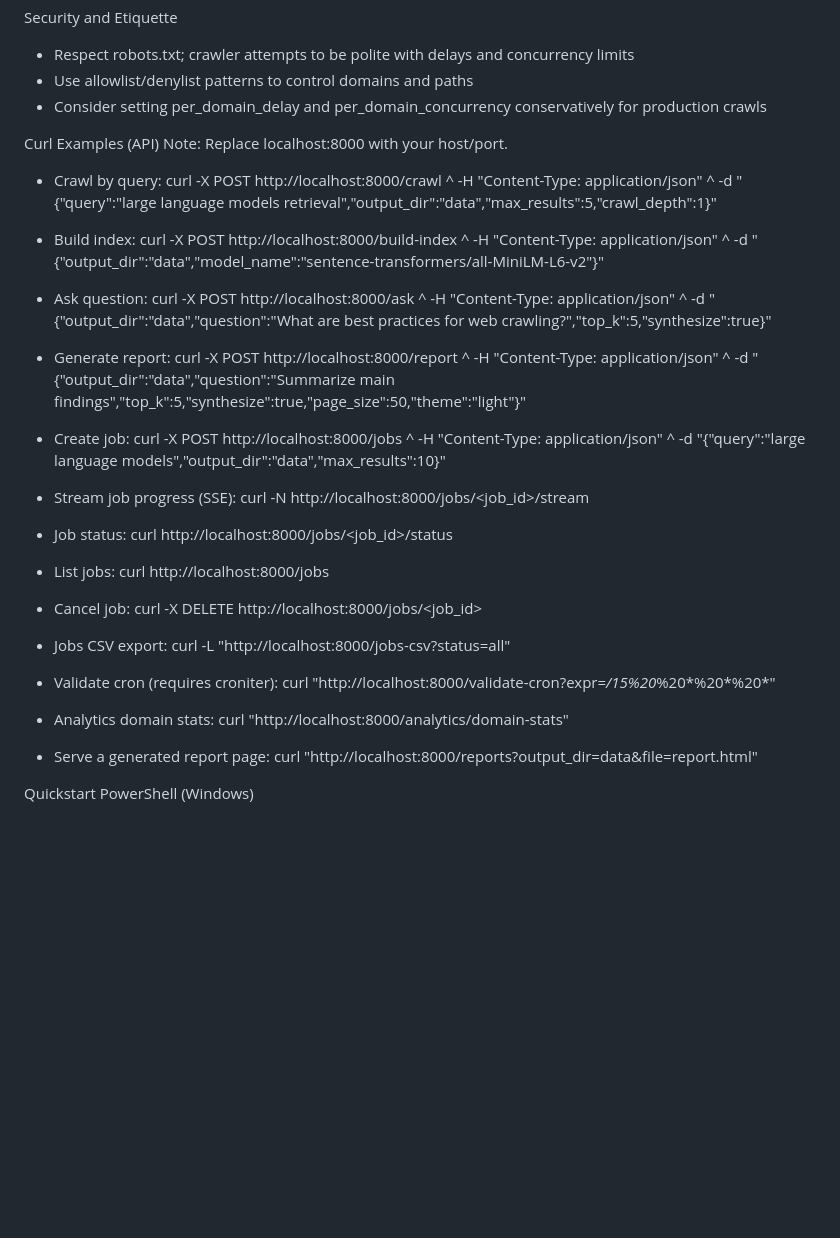
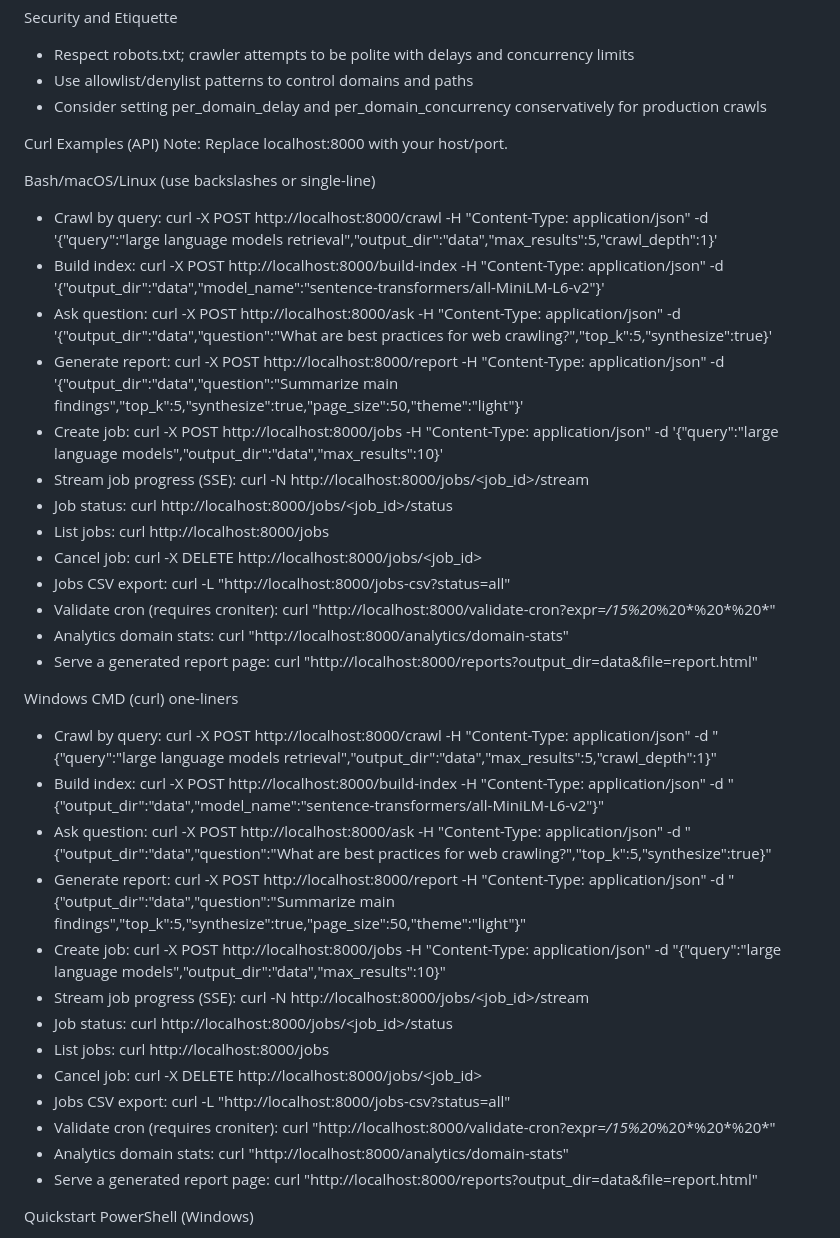
Before and after one commit to foxcube3/AI-Crawler, a Markdown page: README.md, the part around the change. GitHub-like rendering; blank space fills up the shorter version.

Commit message:
docs: update curl examples in README for improved clarity and formatting
Co-authored-by: Genie <genie@cosine.sh>

```diff
--- a/README.md
+++ b/README.md
@@ -195,52 +195,59 @@ Security and Etiquette
 Curl Examples (API)
 Note: Replace localhost:8000 with your host/port.
 
+Bash/macOS/Linux (use backslashes or single-line)
 - Crawl by query:
-  curl -X POST http://localhost:8000/crawl ^
-       -H "Content-Type: application/json" ^
-       -d "{\"query\":\"large language models retrieval\",\"output_dir\":\"data\",\"max_results\":5,\"crawl_depth\":1}"
-
+  curl -X POST http://localhost:8000/crawl -H "Content-Type: application/json" -d '{"query":"large language models retrieval","output_dir":"data","max_results":5,"crawl_depth":1}'
 - Build index:
-  curl -X POST http://localhost:8000/build-index ^
-       -H "Content-Type: application/json" ^
-       -d "{\"output_dir\":\"data\",\"model_name\":\"sentence-transformers/all-MiniLM-L6-v2\"}"
-
+  curl -X POST http://localhost:8000/build-index -H "Content-Type: application/json" -d '{"output_dir":"data","model_name":"sentence-transformers/all-MiniLM-L6-v2"}'
 - Ask question:
-  curl -X POST http://localhost:8000/ask ^
-       -H "Content-Type: application/json" ^
-       -d "{\"output_dir\":\"data\",\"question\":\"What are best practices for web crawling?\",\"top_k\":5,\"synthesize\":true}"
-
+  curl -X POST http://localhost:8000/ask -H "Content-Type: application/json" -d '{"output_dir":"data","question":"What are best practices for web crawling?","top_k":5,"synthesize":true}'
 - Generate report:
-  curl -X POST http://localhost:8000/report ^
-       -H "Content-Type: application/json" ^
-       -d "{\"output_dir\":\"data\",\"question\":\"Summarize main findings\",\"top_k\":5,\"synthesize\":true,\"page_size\":50,\"theme\":\"light\"}"
-
+  curl -X POST http://localhost:8000/report -H "Content-Type: application/json" -d '{"output_dir":"data","question":"Summarize main findings","top_k":5,"synthesize":true,"page_size":50,"theme":"light"}'
 - Create job:
-  curl -X POST http://localhost:8000/jobs ^
-       -H "Content-Type: application/json" ^
-       -d "{\"query\":\"large language models\",\"output_dir\":\"data\",\"max_results\":10}"
-
+  curl -X POST http://localhost:8000/jobs -H "Content-Type: application/json" -d '{"query":"large language models","output_dir":"data","max_results":10}'
 - Stream job progress (SSE):
   curl -N http://localhost:8000/jobs/<job_id>/stream
-
 - Job status:
   curl http://localhost:8000/jobs/<job_id>/status
-
 - List jobs:
   curl http://localhost:8000/jobs
-
 - Cancel job:
   curl -X DELETE http://localhost:8000/jobs/<job_id>
-
 - Jobs CSV export:
   curl -L "http://localhost:8000/jobs-csv?status=all"
-
 - Validate cron (requires croniter):
   curl "http://localhost:8000/validate-cron?expr=*/15%20*%20*%20*%20*"
-
 - Analytics domain stats:
   curl "http://localhost:8000/analytics/domain-stats"
+- Serve a generated report page:
+  curl "http://localhost:8000/reports?output_dir=data&file=report.html"
 
+Windows CMD (curl) one-liners
+- Crawl by query:
+  curl -X POST http://localhost:8000/crawl -H "Content-Type: application/json" -d "{\"query\":\"large language models retrieval\",\"output_dir\":\"data\",\"max_results\":5,\"crawl_depth\":1}"
+- Build index:
+  curl -X POST http://localhost:8000/build-index -H "Content-Type: application/json" -d "{\"output_dir\":\"data\",\"model_name\":\"sentence-transformers/all-MiniLM-L6-v2\"}"
+- Ask question:
+  curl -X POST http://localhost:8000/ask -H "Content-Type: application/json" -d "{\"output_dir\":\"data\",\"question\":\"What are best practices for web crawling?\",\"top_k\":5,\"synthesize\":true}"
+- Generate report:
+  curl -X POST http://localhost:8000/report -H "Content-Type: application/json" -d "{\"output_dir\":\"data\",\"question\":\"Summarize main findings\",\"top_k\":5,\"synthesize\":true,\"page_size\":50,\"theme\":\"light\"}"
+- Create job:
+  curl -X POST http://localhost:8000/jobs -H "Content-Type: application/json" -d "{\"query\":\"large language models\",\"output_dir\":\"data\",\"max_results\":10}"
+- Stream job progress (SSE):
+  curl -N http://localhost:8000/jobs/<job_id>/stream
+- Job status:
+  curl http://localhost:8000/jobs/<job_id>/status
+- List jobs:
+  curl http://localhost:8000/jobs
+- Cancel job:
+  curl -X DELETE http://localhost:8000/jobs/<job_id>
+- Jobs CSV export:
+  curl -L "http://localhost:8000/jobs-csv?status=all"
+- Validate cron (requires croniter):
+  curl "http://localhost:8000/validate-cron?expr=*/15%20*%20*%20*%20*"
+- Analytics domain stats:
+  curl "http://localhost:8000/analytics/domain-stats"
 - Serve a generated report page:
   curl "http://localhost:8000/reports?output_dir=data&file=report.html"
 
```
